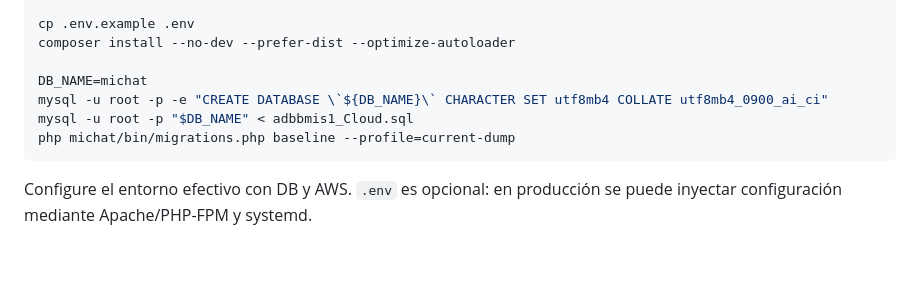
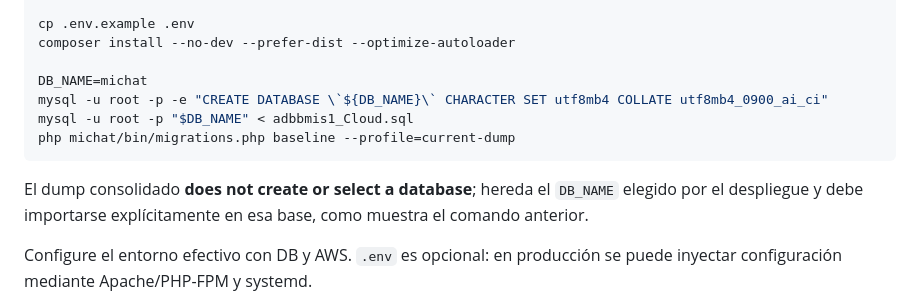
Before and after one commit to jimmybackend/michat, a Markdown page: README.md, the part around the change. Rendered like a GitHub page; blank space fills up the shorter version.

Commit message:
docs: restore clean-install database contract

````diff
--- a/README.md
+++ b/README.md
@@ -312,6 +312,8 @@ mysql -u root -p "$DB_NAME" < adbbmis1_Cloud.sql
 php michat/bin/migrations.php baseline --profile=current-dump
 ```
 
+El dump consolidado **does not create or select a database**; hereda el `DB_NAME` elegido por el despliegue y debe importarse explícitamente en esa base, como muestra el comando anterior.
+
 Configure el entorno efectivo con DB y AWS. `.env` es opcional: en producción se puede inyectar configuración mediante Apache/PHP-FPM y systemd.
 
 Variables principales:
````
